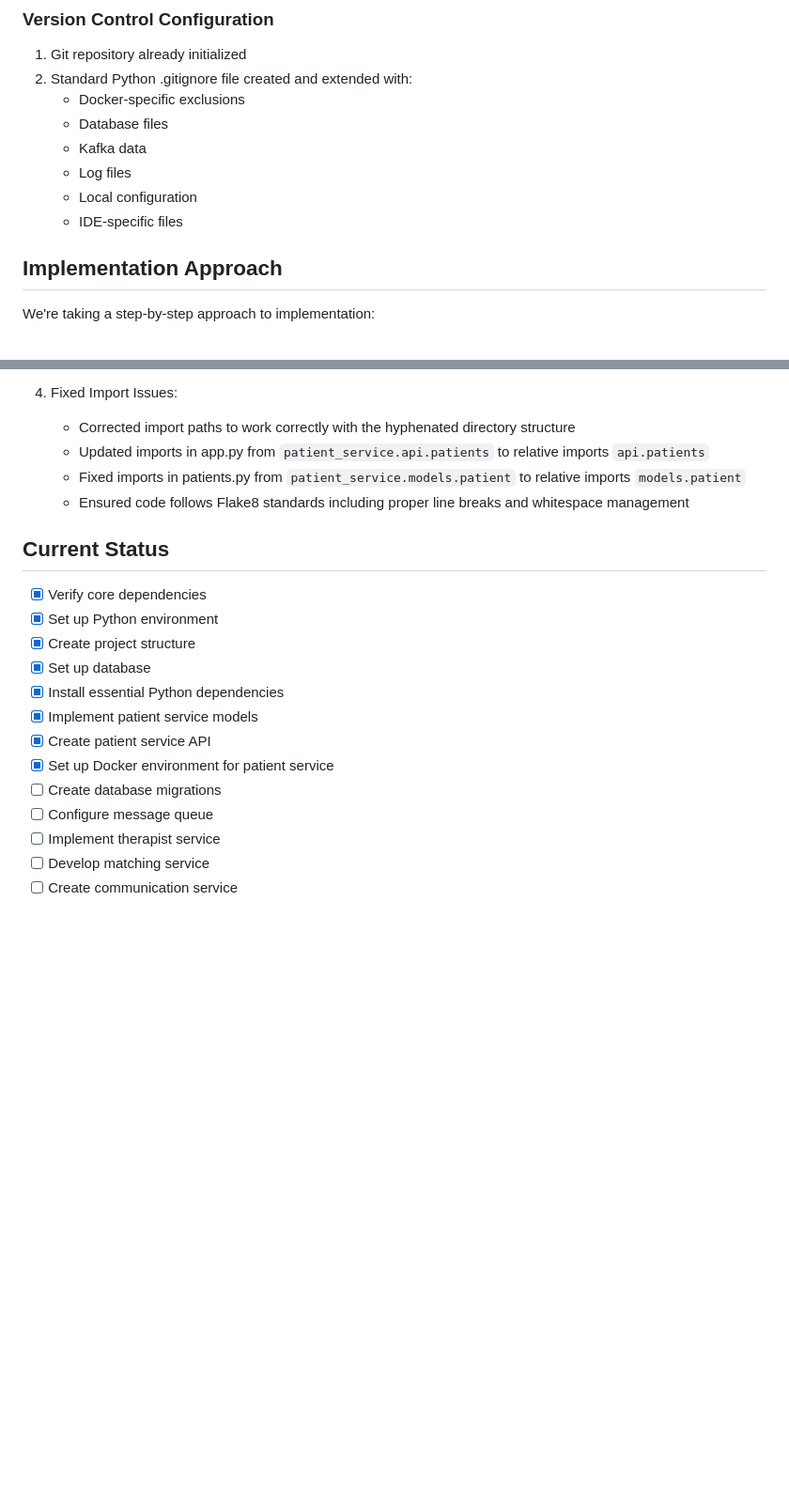
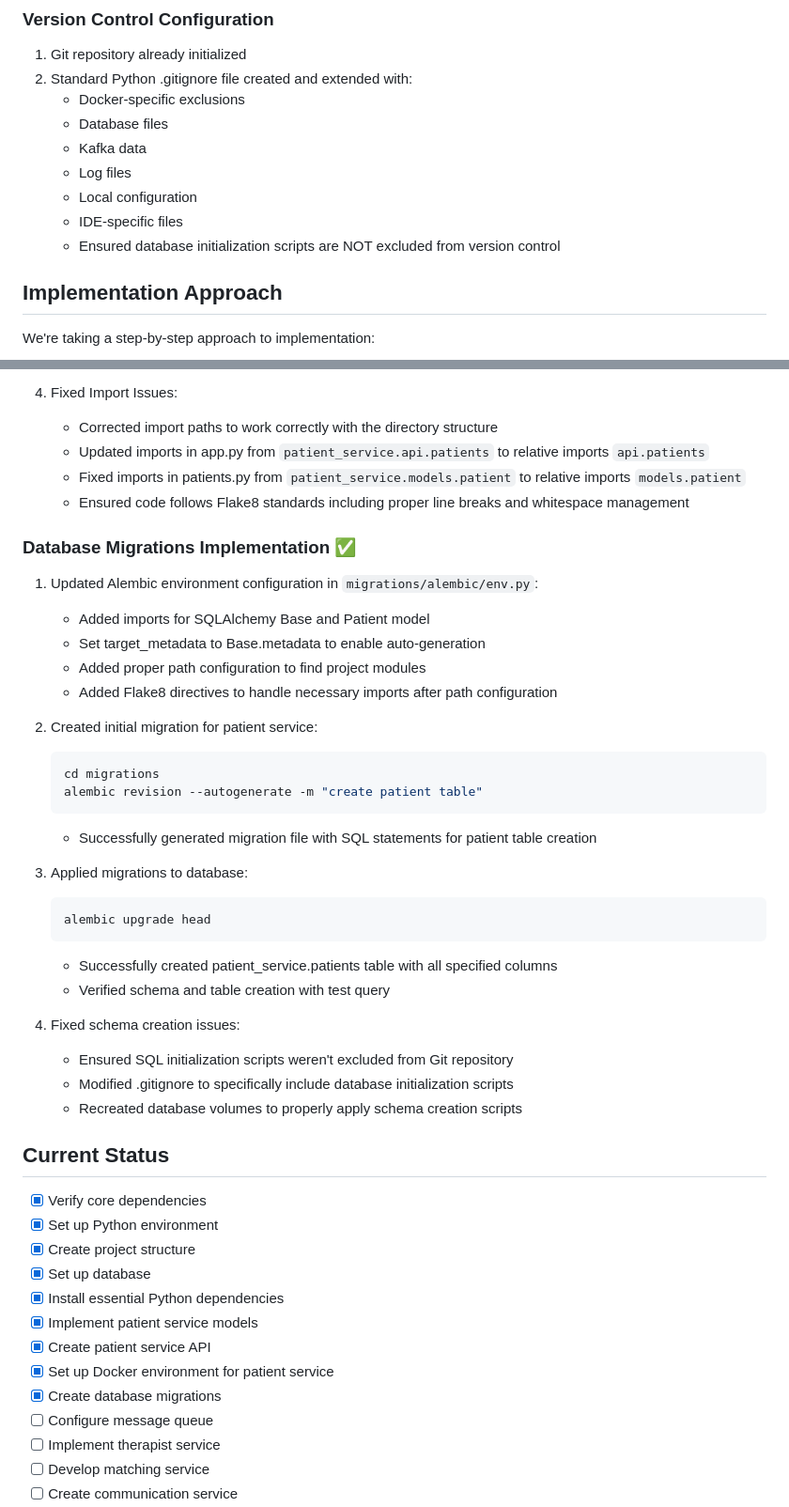
Before and after one commit to peterhaupt/psychotherapy-matching-backend, a Markdown page: progress/implementation_documentation.md, 2 parts joined by grey strips. Shown at 94% size. Drawn GitHub-style; blank space fills up the shorter version.

````diff
--- a/progress/implementation_documentation.md
+++ b/progress/implementation_documentation.md
@@ -45,6 +45,7 @@ VS Code: Version 1.99.3 (Universal)
    - Log files
    - Local configuration
    - IDE-specific files
+   - Ensured database initialization scripts are NOT excluded from version control
 
 ## Implementation Approach
 
@@ -230,10 +231,37 @@ service-name/
    - Configured volume mapping for development
 
 4. Fixed Import Issues:
-   - Corrected import paths to work correctly with the hyphenated directory structure
+   - Corrected import paths to work correctly with the directory structure
    - Updated imports in app.py from `patient_service.api.patients` to relative imports `api.patients`
    - Fixed imports in patients.py from `patient_service.models.patient` to relative imports `models.patient`
    - Ensured code follows Flake8 standards including proper line breaks and whitespace management
+
+### Database Migrations Implementation ✅
+
+1. Updated Alembic environment configuration in `migrations/alembic/env.py`:
+   - Added imports for SQLAlchemy Base and Patient model
+   - Set target_metadata to Base.metadata to enable auto-generation
+   - Added proper path configuration to find project modules
+   - Added Flake8 directives to handle necessary imports after path configuration
+
+2. Created initial migration for patient service:
+   ```bash
+   cd migrations
+   alembic revision --autogenerate -m "create patient table"
+   ```
+   - Successfully generated migration file with SQL statements for patient table creation
+
+3. Applied migrations to database:
+   ```bash
+   alembic upgrade head
+   ```
+   - Successfully created patient_service.patients table with all specified columns
+   - Verified schema and table creation with test query
+
+4. Fixed schema creation issues:
+   - Ensured SQL initialization scripts weren't excluded from Git repository
+   - Modified .gitignore to specifically include database initialization scripts
+   - Recreated database volumes to properly apply schema creation scripts
 
 ## Current Status
 
@@ -245,7 +273,7 @@ service-name/
 - [x] Implement patient service models
 - [x] Create patient service API
 - [x] Set up Docker environment for patient service
-- [ ] Create database migrations
+- [x] Create database migrations
 - [ ] Configure message queue
 - [ ] Implement therapist service
 - [ ] Develop matching service
````
Also changed, not shown: other parts of progress/implementation_documentation.md (+23 -28 lines).
